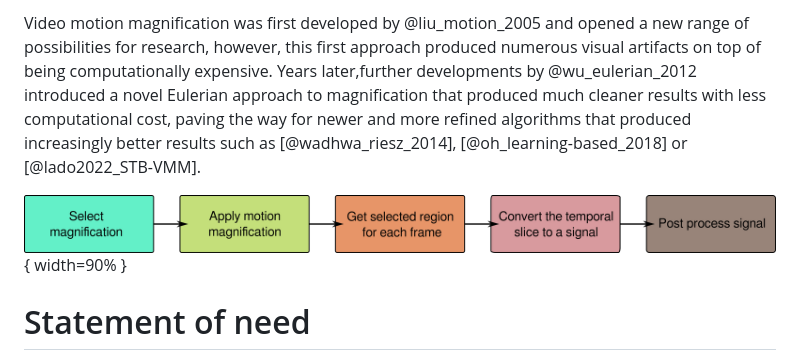
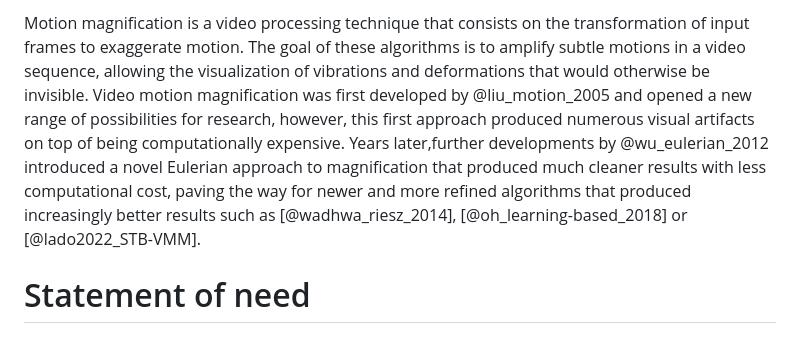
Before and after one commit to RLado/ViMag, a Markdown page: paper/paper.md, the part around one of its changes. Drawn GitHub-style.

Commit message:
Added some more context to VMM and moved fig 1 up

```diff
--- a/paper/paper.md
+++ b/paper/paper.md
@@ -40,7 +40,5 @@ Other researchers have used similar techniques for vibration testing [@MOLINAVIE
 
-Video motion magnification was first developed by @liu_motion_2005 and opened a new range of possibilities for research, however, this first approach produced numerous visual artifacts on top of being computationally expensive. Years later,further developments by @wu_eulerian_2012 introduced a novel Eulerian approach to magnification that produced much cleaner results with less computational cost, paving the way for newer and more refined algorithms that produced increasingly better results such as [@wadhwa_riesz_2014], [@oh_learning-based_2018] or [@lado2022_STB-VMM].
-
-![Video sequence to signal pipeline \label{fig:pipeline}](pipeline_chart.png){ width=90% }
+Motion magnification is a video processing technique that consists on the transformation of input frames to exaggerate motion. The goal of these algorithms is to amplify subtle motions in a video sequence, allowing the visualization of vibrations and deformations that would otherwise be invisible. Video motion magnification was first developed by @liu_motion_2005 and opened a new range of possibilities for research, however, this first approach produced numerous visual artifacts on top of being computationally expensive. Years later,further developments by @wu_eulerian_2012 introduced a novel Eulerian approach to magnification that produced much cleaner results with less computational cost, paving the way for newer and more refined algorithms that produced increasingly better results such as [@wadhwa_riesz_2014], [@oh_learning-based_2018] or [@lado2022_STB-VMM].
 
 # Statement of need
 
```
Also changed, not shown: other parts of paper/paper.md (+1 -1 lines).
